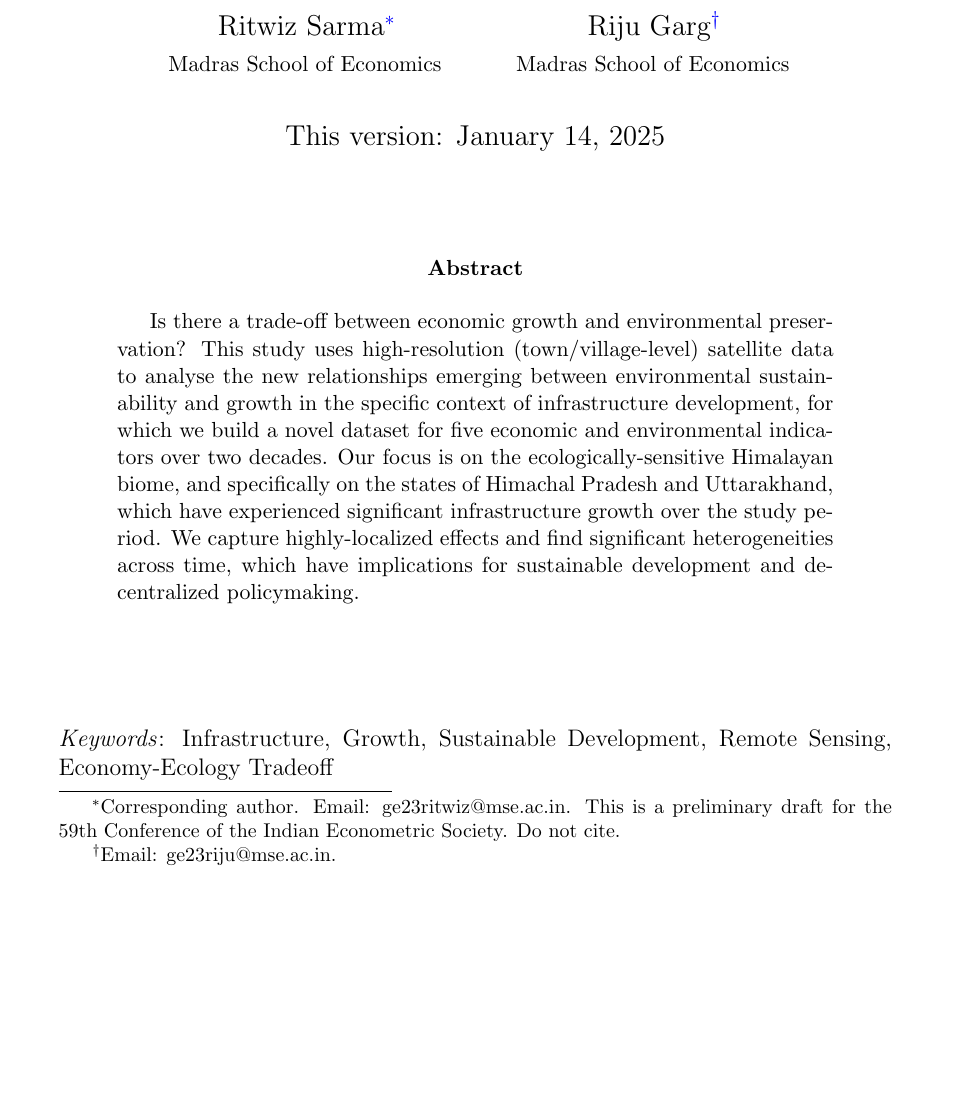
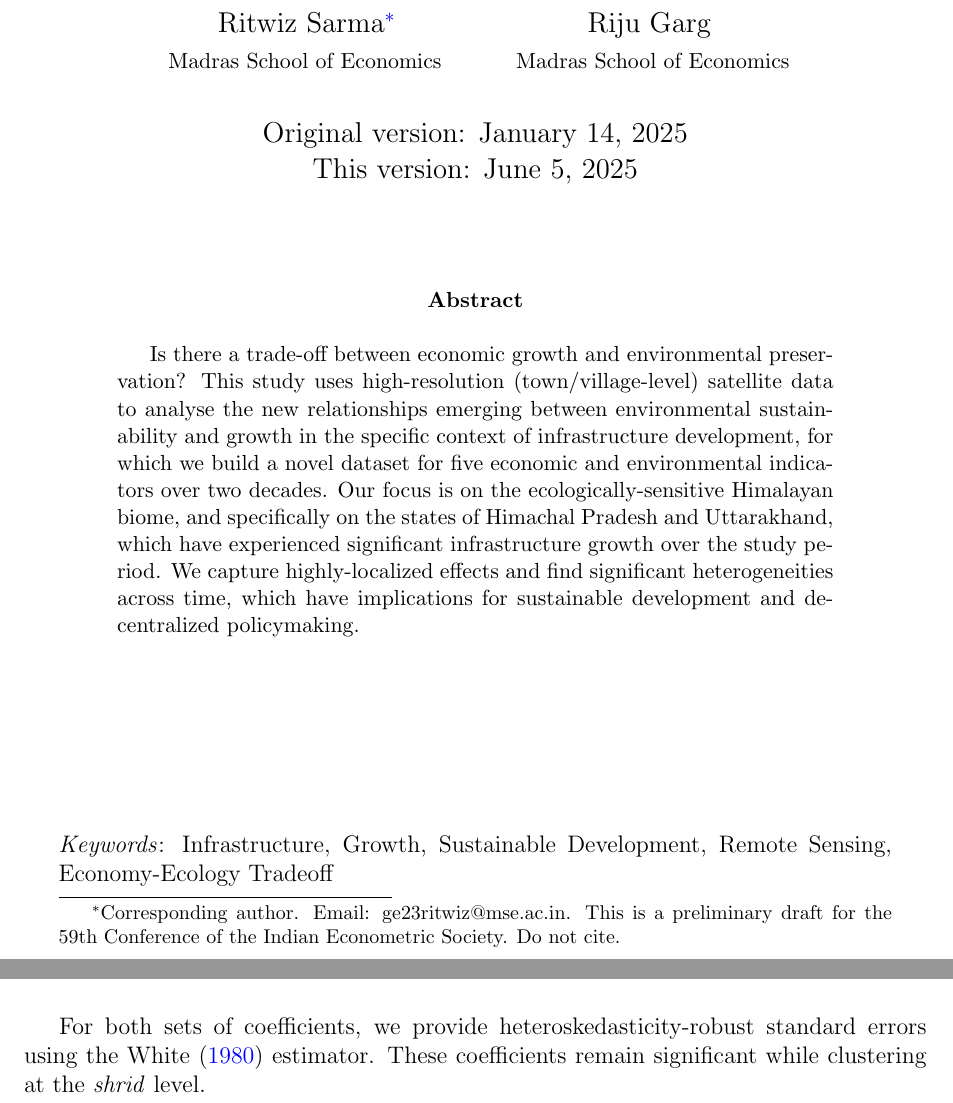
Before and after one commit to RitwizSarma/himalayan-env, a LaTeX paper (DOC/paper.tex): part of page 1 of 11 before the commit and two parts of pages 1 and 7 of 11 after it, the two joined at a grey line, cut so that both start at the same text, the shorter picture padded with empty space. Compiled offline with pdfLaTeX.

Commit message:
Latest paper edit added.

```diff
--- a/DOC/paper.tex
+++ b/DOC/paper.tex
@@ -33,12 +33,13 @@
 % % Remove page number on cover page
 
 \title{\LARGE The Himalayan Tightrope:\\ \Large Balancing Growth and Sustainability amidst\\ Ecological Sensitivity}
-\author{Ritwiz Sarma\thanks{Corresponding author. Email: ge23ritwiz@mse.ac.in. This is a preliminary draft for the 59th Conference of the Indian Econometric Society. Do not cite.}\\\small~Madras School of Economics \and Riju Garg\thanks{Email: ge23riju@mse.ac.in.}\\\small~Madras School of Economics} % Riju can add acknowledgements and contact details here.
+\author{Ritwiz Sarma\thanks{Corresponding author. Email: ge23ritwiz@mse.ac.in. This is a preliminary draft for the 59th Conference of the Indian Econometric Society. Do not cite.}\\\small~Madras School of Economics \and Riju Garg\\\small~Madras School of Economics} % Riju can add acknowledgements and contact details here.
 % \predate{Latest version available \href{www.facebook.com}{here}\\[1cm]}
-\date{This version: January 14, 2025}
+\date{Original version: January 14, 2025\\This version: \today}
 
 
 \begin{document}
+\setlength{\droptitle}{-1.5cm}
 \pagestyle{empty}
 \maketitle
 \begin{abstract}
@@ -195,6 +196,8 @@ where $\eta_i$ represents individual (\textit{shrid}-specific) fixed effects and
 \end{table}
 
 % \input{tables/reg_outp_mod1_stdized_epoch1.tex}
+
+For both sets of coefficients, we provide heteroskedasticity-robust standard errors using the \textcite{white1980} estimator. These coefficients remain significant while clustering at the \textit{shrid} level.
 
 The regression results showcase a mixed response with respect to the Environmental Kuznets curve hypothesis. During the initial epoch (Table \ref{tab:epoch1}), the results are consistent with the EKC and the scatterplot is an inverse-U curve (Figure \ref{fig:epoch1}), that is economic growth and environment degradation, are both increasing until a certain level before the environment degradation starts to reduce.
 
```
Also changed, not shown: DOC/paper.tex (6 more changed lines), 1 other file.
